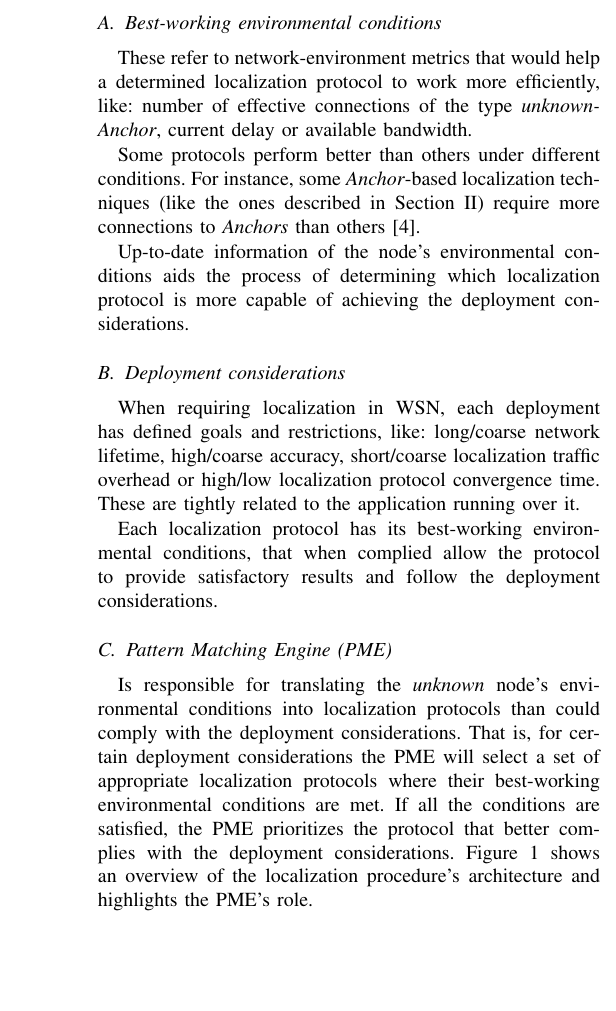
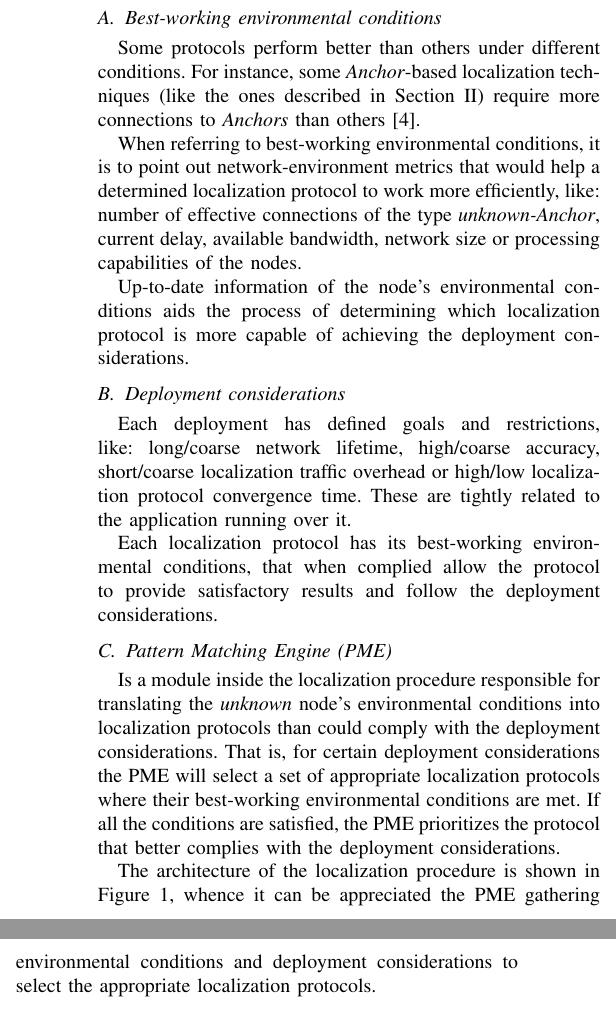
Before and after one commit to SanabriaRusso/localizationProcedure, a LaTeX paper (localization_procedure.tex, which reads section3/locProc.tex): part of one column of page 3 of 7 before the commit and two parts of the columns of page 3 of 7 after it, the two joined at a grey line, cut so that both start at the same text, the shorter picture padded with empty space. Compiled offline with pdfLaTeX.

Commit message:
Spellcheck and rearrangements

```diff
--- a/section3/locProc.tex
+++ b/section3/locProc.tex
@@ -10,20 +10,20 @@ The proposed localization procedure focuses on considering the protocols' best-w
 \end{figure*}
 
 \subsection{Best-working environmental conditions}\label{bestWorkingConditions}
-These refer to network-environment metrics that would help a determined localization protocol to work more efficiently, like: number of effective connections of the type \emph{unknown-Anchor}, current delay or available bandwidth.
+Some protocols perform better than others under different conditions. For instance, some \emph{Anchor}-based localization techniques (like the ones described in Section~\ref{literature}) require more connections to \emph{Anchors} than others~\cite{rang:loc:techniques}.
 
-Some protocols perform better than others under different conditions. For instance, some \emph{Anchor}-based localization techniques (like the ones described in Section~\ref{literature}) require more connections to \emph{Anchors} than others~\cite{rang:loc:techniques}.
+When referring to best-working environmental conditions, it is to point out network-environment metrics that would help a determined localization protocol to work more efficiently, like: number of effective connections of the type \emph{unknown-Anchor}, current delay, available bandwidth, network size or processing capabilities of the nodes.
 
 Up-to-date information of the node's environmental conditions aids the process of determining which localization protocol is more capable of achieving the deployment considerations.
 
 \subsection{Deployment considerations}\label{deploymentConsiderations}
-When requiring localization in WSN, each deployment has defined goals and restrictions, like: long/coarse network lifetime, high/coarse accuracy, short/coarse localization traffic overhead or high/low localization protocol convergence time. These are tightly related to the application running over it.
+Each deployment has defined goals and restrictions, like: long/coarse network lifetime, high/coarse accuracy, short/coarse localization traffic overhead or high/low localization protocol convergence time. These are tightly related to the application running over it.
 
 Each localization protocol has its best-working environmental conditions, that when complied allow the protocol to provide satisfactory results and follow the deployment considerations.
 
-% For the testings performed in Section~\ref{simulation}, the deployment considerations require coarse network lifetime and coarse accuracy, which can be achieved with the localization protocols tested in this work.
+\subsection{Pattern Matching Engine (PME)}\label{PME}
+Is a module inside the localization procedure responsible for translating the \emph{unknown} node's environmental conditions into localization protocols than could comply with the deployment considerations. That is, for certain deployment considerations the PME will select a set of appropriate localization protocols where their best-working environmental conditions are met. If all the conditions are satisfied, the PME prioritizes the protocol that better complies with the deployment considerations.
 
-\subsection{Pattern Matching Engine (PME)}\label{PME}
-Is responsible for translating the \emph{unknown} node's environmental conditions into localization protocols than could comply with the deployment considerations. That is, for certain deployment considerations the PME will select a set of appropriate localization protocols where their best-working environmental conditions are met. If all the conditions are satisfied, the PME prioritizes the protocol that better complies with the deployment considerations. Figure~\ref{fig:LocProc} shows an overview of the localization procedure's architecture and highlights the PME's role.
+The architecture of the localization procedure is shown in Figure~\ref{fig:LocProc}, whence it can be appreciated the PME gathering environmental conditions and deployment considerations to select the appropriate localization protocols.
 
-% In the simulation performed in Section~\ref{simulation}, this is performed in a deterministic way based only on the satisfaction of each localization protocol's best-working environmental conditions.
+%shows an overview of the localization procedure's architecture and highlights the role of the PME.
```
Also changed, not shown: section3/locProc.tex (2 more changed lines).
